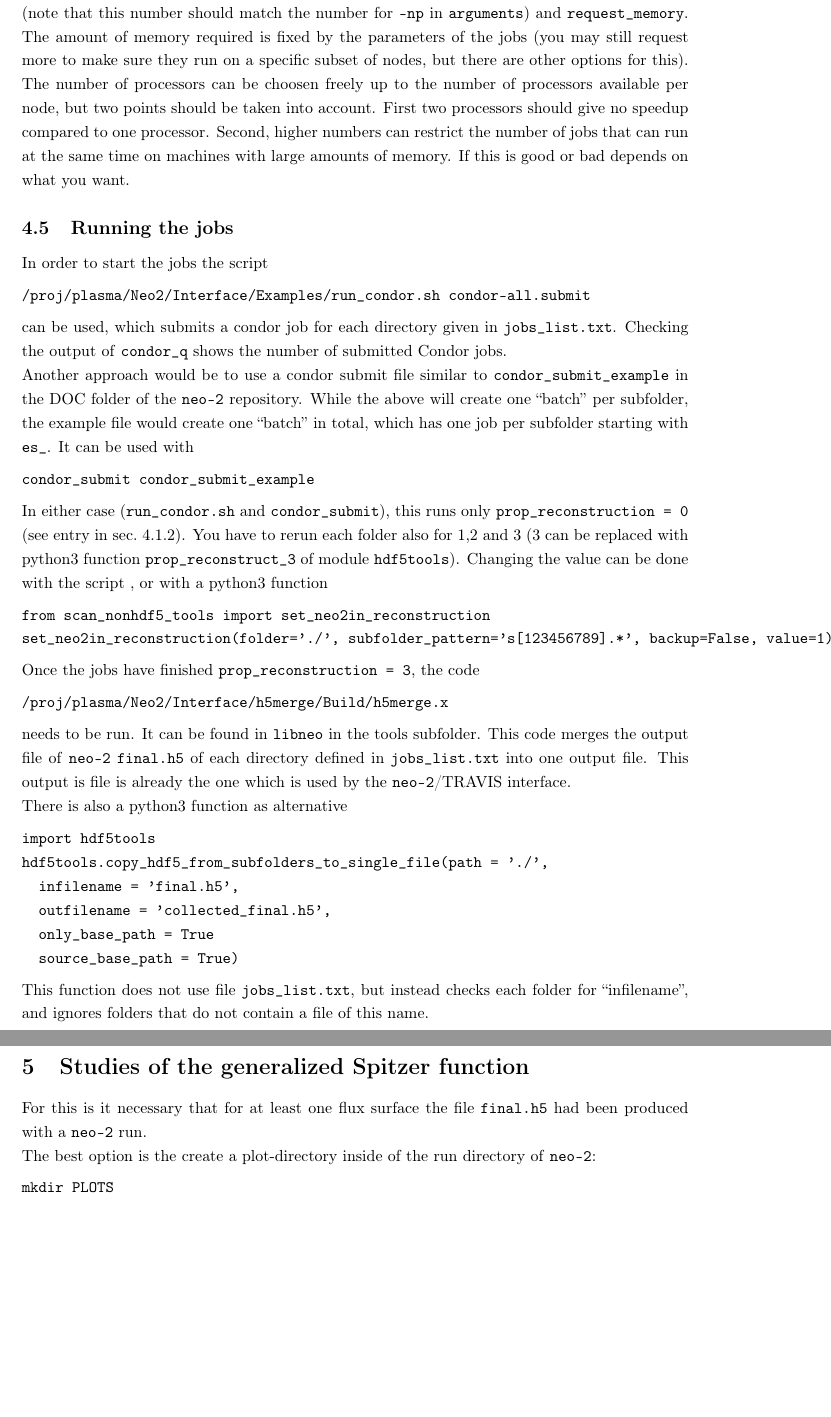
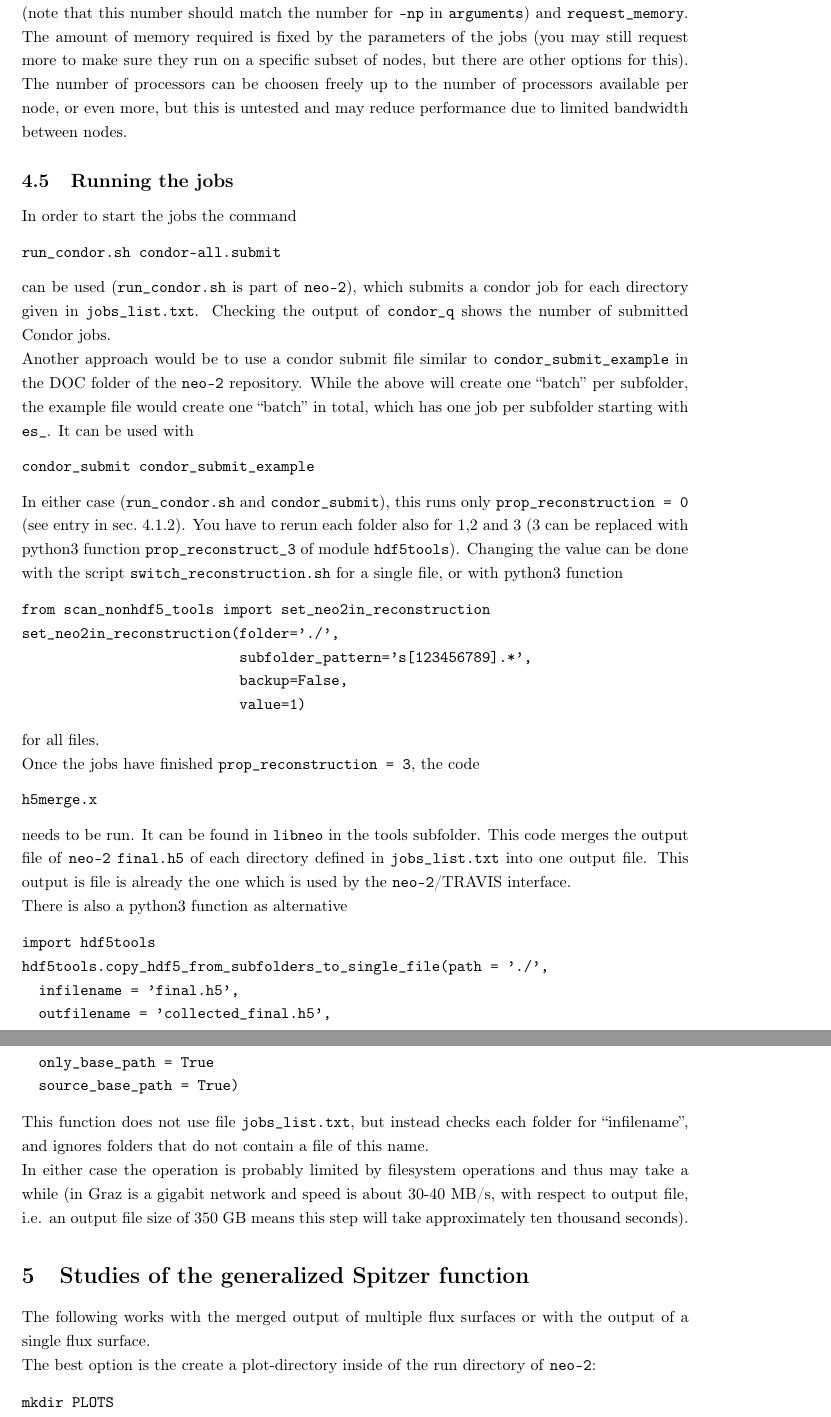
Before and after one commit to itpplasma/NEO-2, a LaTeX document (DOC/2018_DOCUMENTATION/2018_Documentation.tex): two parts of pages 9 and 10 of 15, joined at a grey line, cut so that both start at the same text, the shorter picture padded with empty space. Compiled offline with pdfLaTeX.

Commit message:
Some changes to running and resources.

```diff
--- a/DOC/2018_DOCUMENTATION/2018_Documentation.tex
+++ b/DOC/2018_DOCUMENTATION/2018_Documentation.tex
@@ -528,19 +528,17 @@ The amount of memory required is fixed by the parameters of the jobs
 (you may still request more to make sure they run on a specific subset
 of nodes, but there are other options for this).
 The number of processors can be choosen freely up to the number of
-processors available per node, but two points should be taken into
-account. First two processors should give no speedup compared to one
-processor. Second, higher numbers can restrict the number of jobs that
-can run at the same time on machines with large amounts of memory. If
-this is good or bad depends on what you want.
+processors available per node, or even more, but this is untested and
+may reduce performance due to limited bandwidth between nodes.
 
 % ----------------------------------------------------------------------
 \subsection{Running the jobs}
-In order to start the jobs the script
+In order to start the jobs the command
 \begin{verbatim}
-/proj/plasma/Neo2/Interface/Examples/run_condor.sh condor-all.submit
+run_condor.sh condor-all.submit
 \end{verbatim}
-can be used, which submits a condor job for each directory given in
+can be used (\vv{run_condor.sh} is part of \vv{neo-2}), which submits a
+condor job for each directory given in
 \vv{jobs_list.txt}. Checking the output of \vv{condor_q} shows the
 number of submitted Condor jobs.
 
@@ -559,17 +557,20 @@ only \vv{prop_reconstruction = 0} (see entry in
 sec.~\ref{running_preparation_neo2in}).
 You have to rerun each folder also for 1,2 and 3 (3 can be replaced with
 python3 function \vv{prop_reconstruct_3} of module \vv{hdf5tools}).
-Changing the value can be done with the script \vv{}, or with a python3
-function
+Changing the value can be done with the script \vv{switch_reconstruction.sh}
+for a single file, or with python3 function
 \begin{verbatim}
 from scan_nonhdf5_tools import set_neo2in_reconstruction
-set_neo2in_reconstruction(folder='./', subfolder_pattern='s[123456789].*', backup=False, value=1)
+set_neo2in_reconstruction(folder='./',
+                          subfolder_pattern='s[123456789].*',
+                          backup=False,
+                          value=1)
 \end{verbatim}
-
+for all files.
 
 Once the jobs have finished \vv{prop_reconstruction = 3}, the code
 \begin{verbatim}
-/proj/plasma/Neo2/Interface/h5merge/Build/h5merge.x
+h5merge.x
 \end{verbatim}
 needs to be run. It can be found in \vv{libneo} in the tools subfolder.
 This code merges the output file of \vv{neo-2} \vv{final.h5}
@@ -590,11 +591,16 @@ This function does not use file \vv{jobs_list.txt}, but instead checks
 each folder for ``infilename'', and ignores folders that do not contain
 a file of this name.
 
+In either case the operation is probably limited by filesystem operations
+and thus may take a while (in Graz is a gigabit network and speed is
+about 30-40 MB/s, with respect to output file, i.e. an output file size
+of 350 GB means this step will take approximately ten thousand seconds).
+
 % ----------------------------------------------------------------------
 % ----------------------------------------------------------------------
 \section{Studies of the generalized Spitzer function}
-For this is it necessary that for at least one flux surface the file
-\vv{final.h5} had been produced with a \vv{neo-2} run.
+The following works with the merged output of multiple flux surfaces or
+with the output of a single flux surface.
 
 The best option is the create a plot-directory inside of the run
 directory of \vv{neo-2}:
```
Also changed, not shown: DOC/2018_DOCUMENTATION/2018_Documentation.tex (4 more changed lines).
